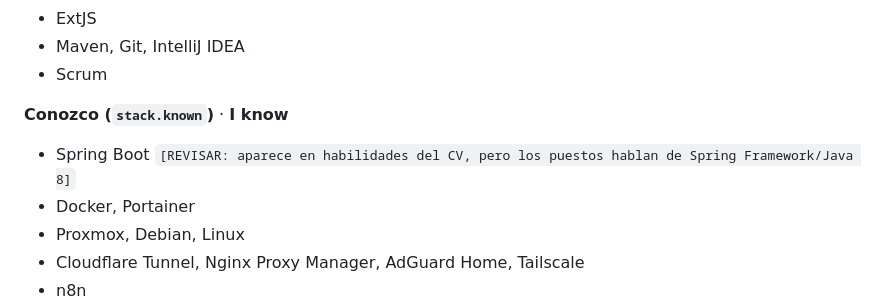
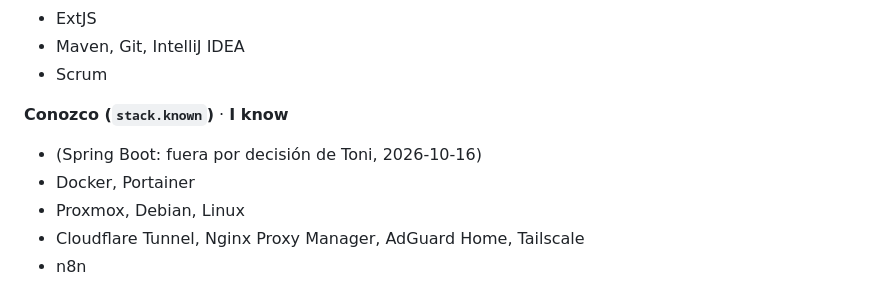
Before and after one commit to gomila17/web-cv-v2, a Markdown page: drafts/contenido-final.md, the part around the change. Rendered like a GitHub page.

```diff
--- a/drafts/contenido-final.md
+++ b/drafts/contenido-final.md
@@ -313,7 +313,7 @@ Decisiones, cada una en formato problema → decisión → por qué (`.decisions
 - Scrum
 
 **Conozco (`stack.known`)** · **I know**
-- Spring Boot `[REVISAR: aparece en habilidades del CV, pero los puestos hablan de Spring Framework/Java 8]`
+- (Spring Boot: fuera por decisión de Toni, 2026-10-16)
 - Docker, Portainer
 - Proxmox, Debian, Linux
 - Cloudflare Tunnel, Nginx Proxy Manager, AdGuard Home, Tailscale
```
Also changed, not shown: PENDIENTES.md (+1 -1 lines).
